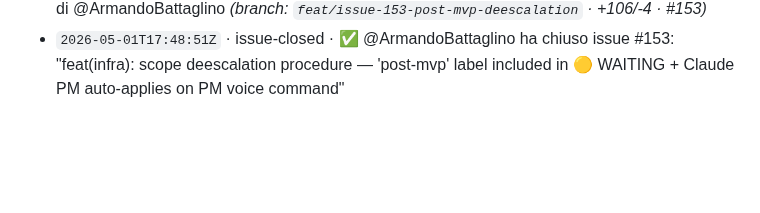
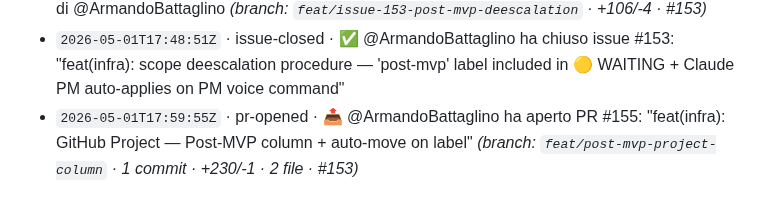
Before and after one commit to Building-addicts/GIGI, a Markdown page: docs/memory/ACTIVITY_LOG.md, the part around the change. Rendered like a GitHub page; blank space fills up the shorter version.

Commit message:
log(auto): - `2026-05-01T17:59:55Z` · pr-opened · 📤 @ArmandoBattaglino ha ap

```diff
--- a/docs/memory/ACTIVITY_LOG.md
+++ b/docs/memory/ACTIVITY_LOG.md
@@ -147,3 +147,4 @@
 - `2026-05-01T17:48:42Z` · pr-opened · 📤 @ArmandoBattaglino ha aperto PR #154: "feat(infra): post-mvp scope deescalation — Claude PM auto-applies label on voice command" _(branch: `feat/issue-153-post-mvp-deescalation` · 1 commit · +106/-4 · 3 file · #153)_
 - `2026-05-01T17:48:46Z` · pr-merged · 🎉 @ArmandoBattaglino ha mergiato PR #154 "feat(infra): post-mvp scope deescalation — Claude PM auto-applies label on voice command" di @ArmandoBattaglino _(branch: `feat/issue-153-post-mvp-deescalation` · +106/-4 · #153)_
 - `2026-05-01T17:48:51Z` · issue-closed · ✅ @ArmandoBattaglino ha chiuso issue #153: "feat(infra): scope deescalation procedure — 'post-mvp' label included in 🟡 WAITING + Claude PM auto-applies on PM voice command"
+- `2026-05-01T17:59:55Z` · pr-opened · 📤 @ArmandoBattaglino ha aperto PR #155: "feat(infra): GitHub Project — Post-MVP column + auto-move on label" _(branch: `feat/post-mvp-project-column` · 1 commit · +230/-1 · 2 file · #153)_
```
